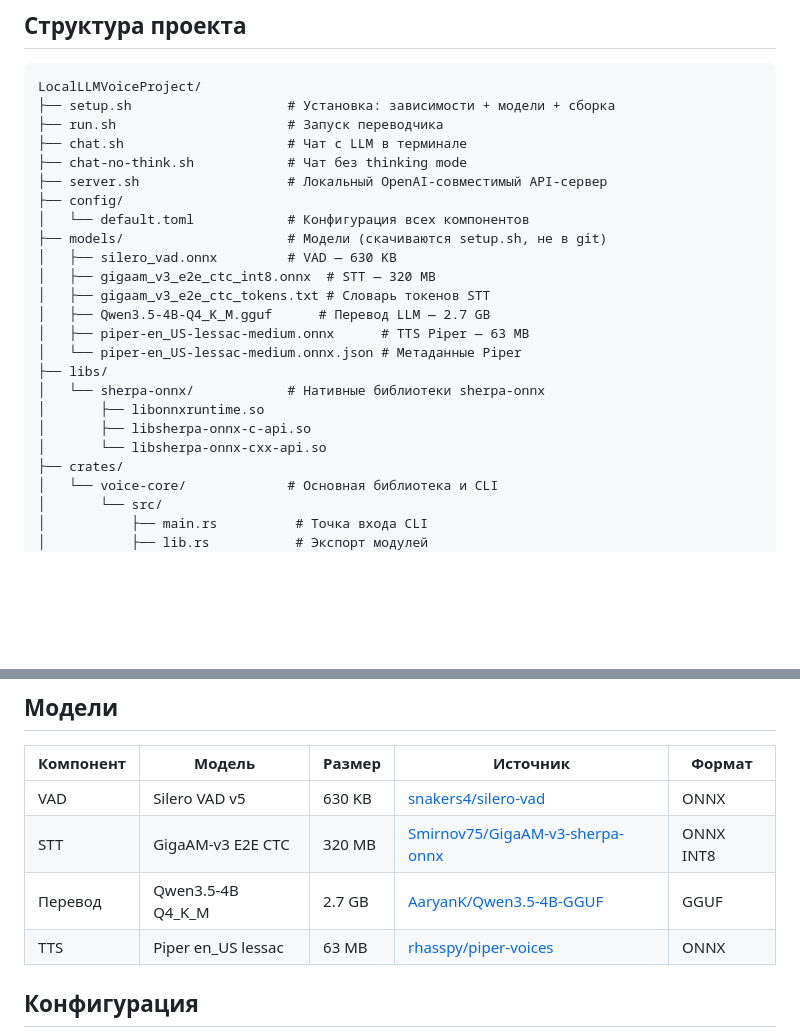
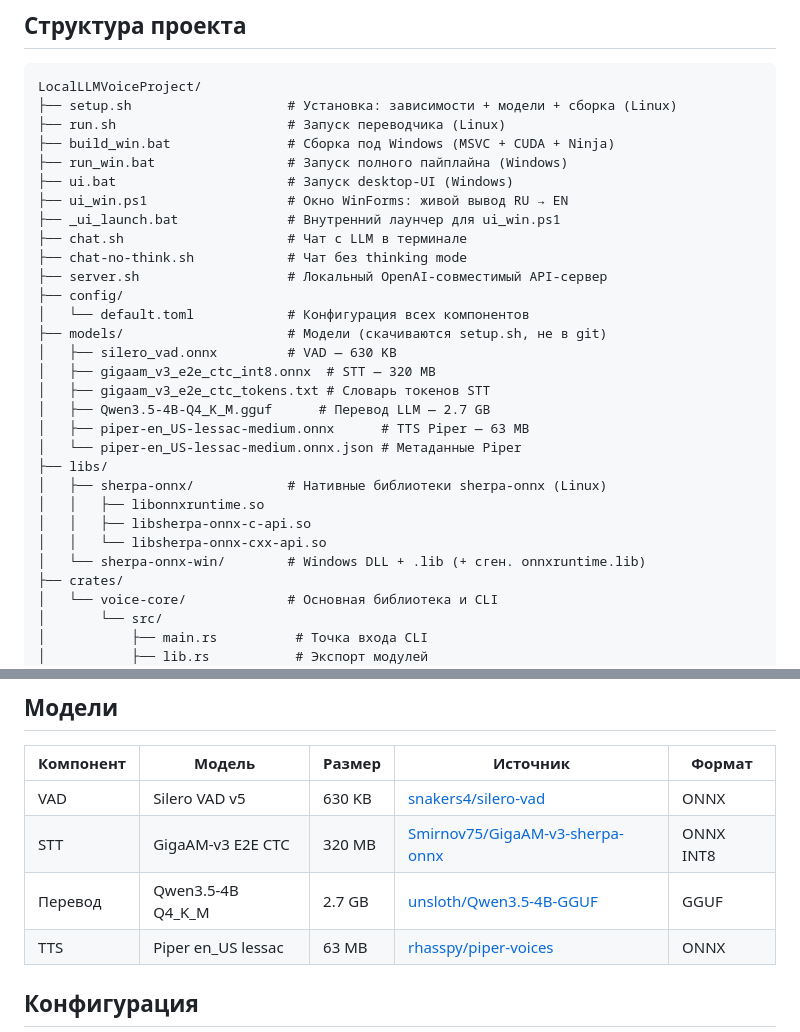
Before and after one commit to babasha/LocalLLMVoiceProject, a Markdown page: README.md, 2 parts joined by grey strips. GitHub-like rendering; blank space fills up the shorter version.

````diff
--- a/README.md
+++ b/README.md
@@ -232,8 +260,13 @@ enable_thinking = false   # Без thinking — быстрее
 
 ```
 LocalLLMVoiceProject/
-├── setup.sh                    # Установка: зависимости + модели + сборка
-├── run.sh                      # Запуск переводчика
+├── setup.sh                    # Установка: зависимости + модели + сборка (Linux)
+├── run.sh                      # Запуск переводчика (Linux)
+├── build_win.bat               # Сборка под Windows (MSVC + CUDA + Ninja)
+├── run_win.bat                 # Запуск полного пайплайна (Windows)
+├── ui.bat                      # Запуск desktop-UI (Windows)
+├── ui_win.ps1                  # Окно WinForms: живой вывод RU → EN
+├── _ui_launch.bat              # Внутренний лаунчер для ui_win.ps1
 ├── chat.sh                     # Чат с LLM в терминале
 ├── chat-no-think.sh            # Чат без thinking mode
 ├── server.sh                   # Локальный OpenAI-совместимый API-сервер
@@ -247,10 +280,11 @@ LocalLLMVoiceProject/
 │   ├── piper-en_US-lessac-medium.onnx      # TTS Piper — 63 MB
 │   └── piper-en_US-lessac-medium.onnx.json # Метаданные Piper
 ├── libs/
-│   └── sherpa-onnx/            # Нативные библиотеки sherpa-onnx
-│       ├── libonnxruntime.so
-│       ├── libsherpa-onnx-c-api.so
-│       └── libsherpa-onnx-cxx-api.so
+│   ├── sherpa-onnx/            # Нативные библиотеки sherpa-onnx (Linux)
+│   │   ├── libonnxruntime.so
+│   │   ├── libsherpa-onnx-c-api.so
+│   │   └── libsherpa-onnx-cxx-api.so
+│   └── sherpa-onnx-win/        # Windows DLL + .lib (+ сген. onnxruntime.lib)
 ├── crates/
 │   └── voice-core/             # Основная библиотека и CLI
 │       └── src/
@@ -302,7 +336,7 @@ LocalLLMVoiceProject/
 |-----------|--------|--------|----------|--------|
 | VAD | Silero VAD v5 | 630 KB | [snakers4/silero-vad](https://github.com/snakers4/silero-vad) | ONNX |
 | STT | GigaAM-v3 E2E CTC | 320 MB | [Smirnov75/GigaAM-v3-sherpa-onnx](https://huggingface.co/Smirnov75/GigaAM-v3-sherpa-onnx) | ONNX INT8 |
-| Перевод | Qwen3.5-4B Q4_K_M | 2.7 GB | [AaryanK/Qwen3.5-4B-GGUF](https://huggingface.co/AaryanK/Qwen3.5-4B-GGUF) | GGUF |
+| Перевод | Qwen3.5-4B Q4_K_M | 2.7 GB | [unsloth/Qwen3.5-4B-GGUF](https://huggingface.co/unsloth/Qwen3.5-4B-GGUF) | GGUF |
 | TTS | Piper en_US lessac | 63 MB | [rhasspy/piper-voices](https://huggingface.co/rhasspy/piper-voices) | ONNX |
 
 ## Конфигурация
````
Also changed, not shown: other parts of README.md (+30 -2 lines).
